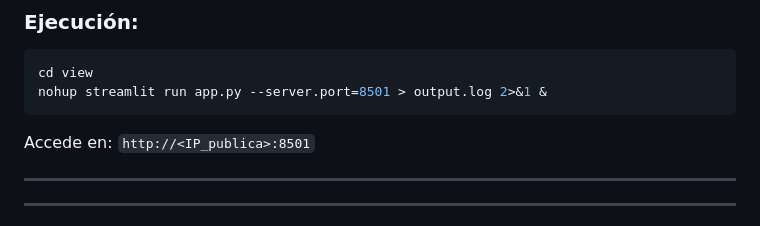
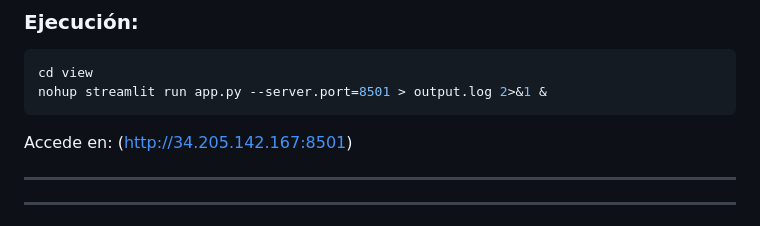
Before and after one commit to santiago2948/proyecto3-top-cos-telematica, a Markdown page: README.md, the part around the change. Rendered like a GitHub page.

Commit message:
Fix: Visualization web

````diff
--- a/README.md
+++ b/README.md
@@ -171,7 +171,7 @@ Se puede visualizar en: http://34.205.142.167:8501
 cd view
 nohup streamlit run app.py --server.port=8501 > output.log 2>&1 &
 ```
-Accede en: `http://<IP_publica>:8501`
+Accede en: (http://34.205.142.167:8501)
 
 ---
 
````
